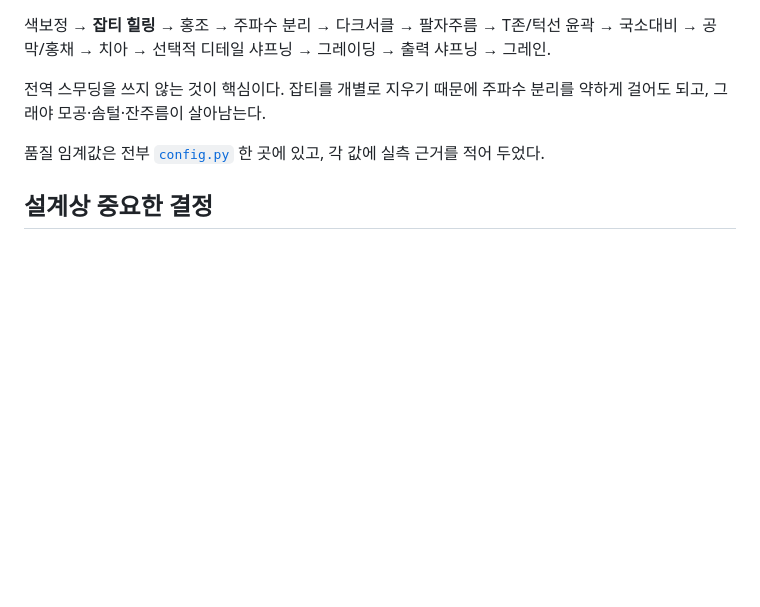
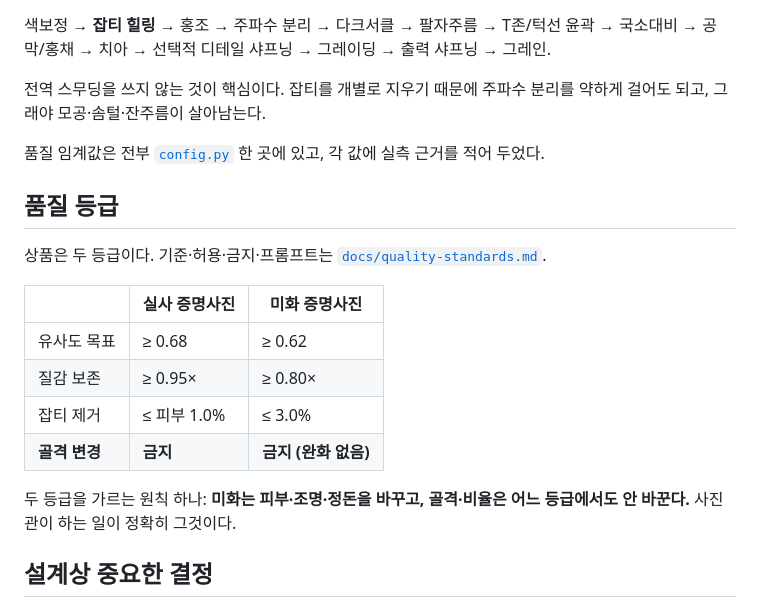
Before and after one commit to Yissue-inc/yissue-inc.github.io, a Markdown page: idphoto/README.md, the part around the change. Rendered like a GitHub page; blank space fills up the shorter version.

```diff
--- a/idphoto/README.md
+++ b/idphoto/README.md
@@ -84,6 +84,20 @@ CLI 가 `ai_keys.py` 를 못 찾으면 환경변수를 확인하고, 그것도
 
 품질 임계값은 전부 [`config.py`](src/idphoto/config.py) 한 곳에 있고, 각 값에 실측 근거를 적어 두었다.
 
+## 품질 등급
+
+상품은 두 등급이다. 기준·허용·금지·프롬프트는 [`docs/quality-standards.md`](docs/quality-standards.md).
+
+| | 실사 증명사진 | 미화 증명사진 |
+|---|---|---|
+| 유사도 목표 | ≥ 0.68 | ≥ 0.62 |
+| 질감 보존 | ≥ 0.95× | ≥ 0.80× |
+| 잡티 제거 | ≤ 피부 1.0% | ≤ 3.0% |
+| **골격 변경** | **금지** | **금지 (완화 없음)** |
+
+두 등급을 가르는 원칙 하나: **미화는 피부·조명·정돈을 바꾸고, 골격·비율은
+어느 등급에서도 안 바꾼다.** 사진관이 하는 일이 정확히 그것이다.
+
 ## 설계상 중요한 결정
 
 **InsightFace를 쓰지 않는다.** 코드는 MIT지만 `buffalo_l`을 포함한 **모든 사전학습 모델이
```
Also changed, not shown: idphoto/HANDOFF.md (+1 -0 lines), idphoto/docs/quality-standards.md (added, +277 -0 lines).
